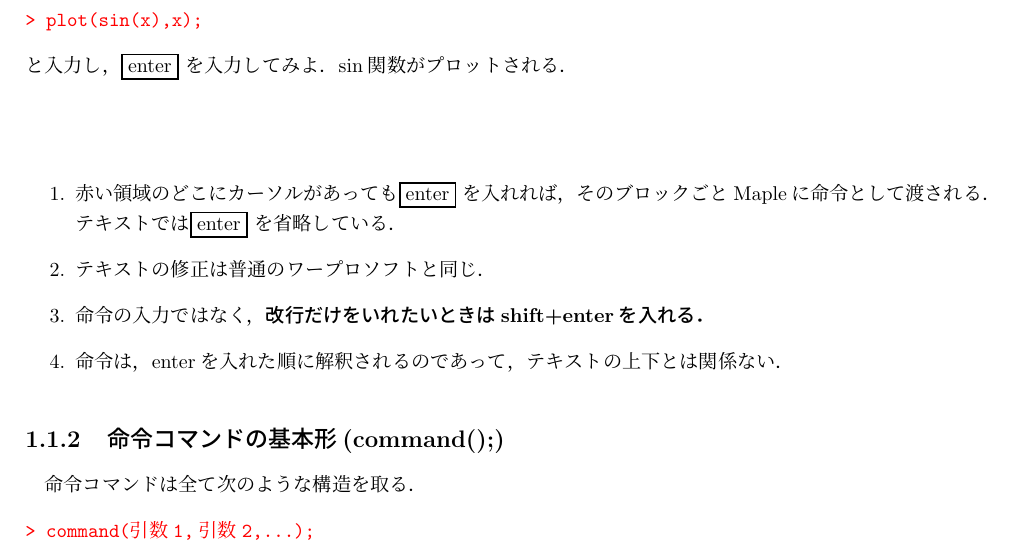
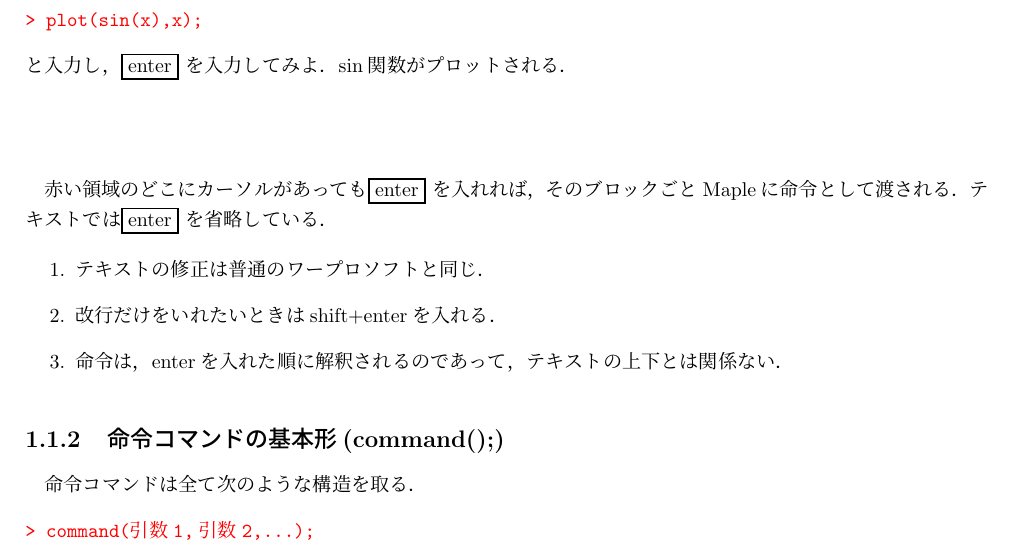
Before and after one commit to daddygongon/MapleText, a LaTeX document (MaplePrime/FirstLeaf/FirstLeaf.tex, which reads MaplePrime/FirstLeaf/InputShiftEnter.tex): part of page 1 of 5, cut so that both start at the same text. Compiled offline with pLaTeX and dvipdfmx.

Commit message:
tidy up again.

```diff
--- a/MaplePrime/FirstLeaf/InputShiftEnter.tex
+++ b/MaplePrime/FirstLeaf/InputShiftEnter.tex
@@ -11,8 +11,8 @@ Mapleを起動すると赤いプロンプトがともっている．ここに命
 \fi
 を入力してみよ．sin関数がプロットされる．
 \MaplePlot{50mm}{./figures/FirstLeafplot2d1.eps}
-\begin{enumerate}
-\item 赤い領域のどこにカーソルがあっても
+
+赤い領域のどこにカーソルがあっても
 \ifHIKI
 [ Enter ]
 \else
@@ -25,7 +25,9 @@ Mapleを起動すると赤いプロンプトがともっている．ここに命
 \fbox{enter}
 \fi
 を省略している．
+
+\begin{enumerate}
 \item テキストの修正は普通のワープロソフトと同じ．
-\item 命令の入力ではなく，\textbf{改行だけをいれたいときはshift+enterを入れる．}
+\item 改行だけをいれたいときはshift+enterを入れる．
 \item 命令は，enterを入れた順に解釈されるのであって，テキストの上下とは関係ない．
 \end{enumerate}
```
Also changed, not shown: MaplePrime/FirstLeaf/FirstLeaf.pdf (deleted), MaplePrime/MaplePrime.pdf (added), 49 other files.
